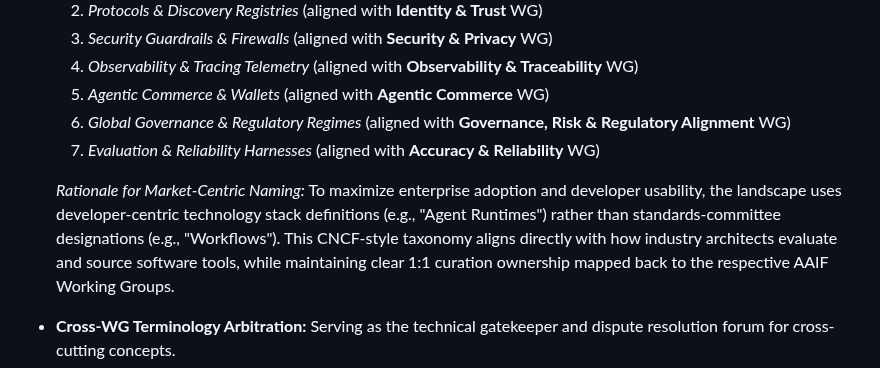
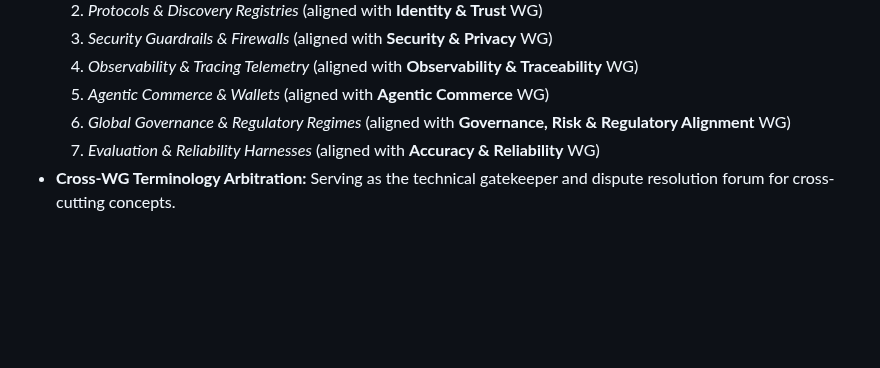
Before and after one commit to aaif/ws-taxonomy-landscape, a Markdown page: charter/charter.md, the part around the change. Rendered like a GitHub page; blank space fills up the shorter version.

Commit message:
updated charter

```diff
--- a/charter/charter.md
+++ b/charter/charter.md
@@ -47,8 +47,6 @@ To ensure clear boundaries and prevent overlap with the 7 vertical Technical Wor
     5. *Agentic Commerce & Wallets* (aligned with **Agentic Commerce** WG)
     6. *Global Governance & Regulatory Regimes* (aligned with **Governance, Risk & Regulatory Alignment** WG)
     7. *Evaluation & Reliability Harnesses* (aligned with **Accuracy & Reliability** WG)
-
-    *Rationale for Market-Centric Naming:* To maximize enterprise adoption and developer usability, the landscape uses developer-centric technology stack definitions (e.g., "Agent Runtimes") rather than standards-committee designations (e.g., "Workflows"). This CNCF-style taxonomy aligns directly with how industry architects evaluate and source software tools, while maintaining clear 1:1 curation ownership mapped back to the respective AAIF Working Groups.
 *   **Cross-WG Terminology Arbitration:** Serving as the technical gatekeeper and dispute resolution forum for cross-cutting concepts.
 *   **Automated Web Dashboard Publishing:** Maintaining the CI/CD pipelines that deploy the interactive Taxonomy Explorer and Landscape Map web applications.
 
```
